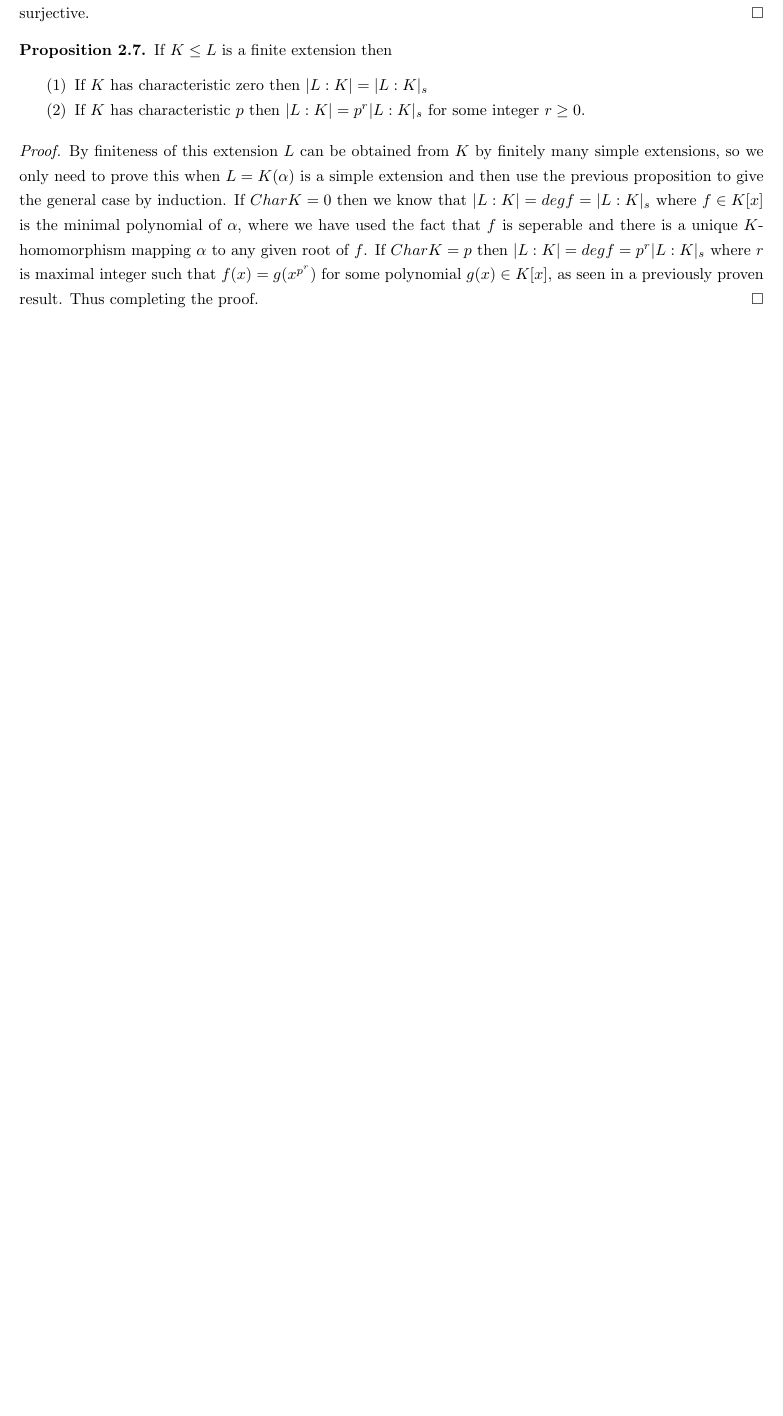
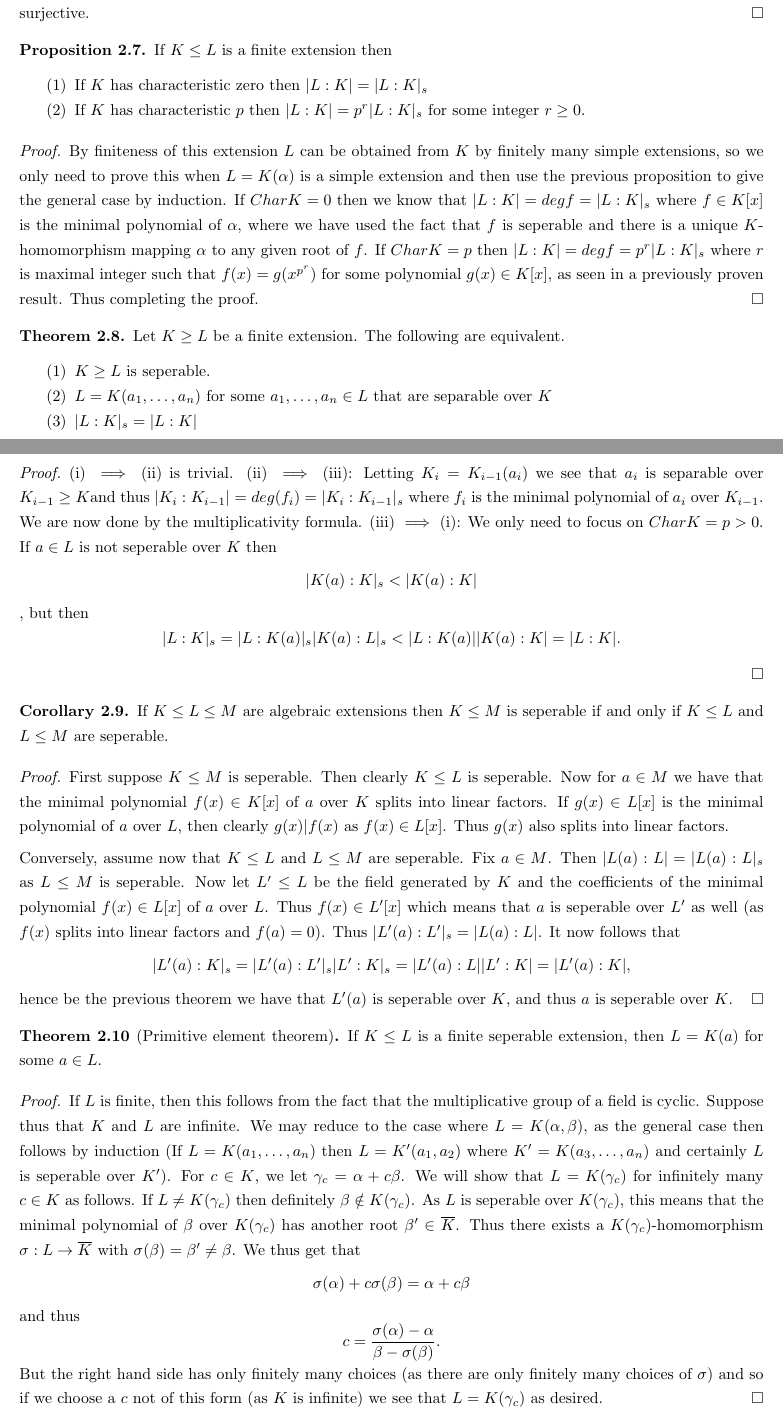
Before and after one commit to kb-math/galois_notes, a LaTeX paper (galois_notes.tex): part of page 5 of 5 before the commit and two parts of pages 5 and 6 of 6 after it, the two joined at a grey line, cut so that both start at the same text, the shorter picture padded with empty space. Compiled offline with pdfLaTeX.

Commit message:
primitive element theorem

```diff
--- a/galois_notes.tex
+++ b/galois_notes.tex
@@ -244,6 +244,29 @@ Thus from above, in characteristic zero all algebraic extensions are seperable,
 
 \begin{proof} By finiteness of this extension $L$ can be obtained from $K$ by finitely many simple extensions, so we only need to prove this when $L = K(\alpha)$ is a simple extension and then use the previous proposition to give the general case by induction. If $Char K = 0$ then we know that $|L:K| = deg f = |L:K|_s$ where $f \in K[x]$ is the minimal polynomial of $\alpha$, where we have used the fact that $f$ is seperable and there is a unique $K$-homomorphism mapping $\alpha$ to any given root of $f$. If $Char K = p$ then $|L:K| = deg f = p^r |L:K|_s$ where $r$ is maximal integer such that $f(x) = g(x^{p^r})$ for some polynomial $g(x) \in K[x]$, as seen in a previously proven result. Thus completing the proof. \end{proof}
 
+\begin{thm} Let $K \geq L$ be a finite extension. The following are equivalent.
 
+\begin{enumerate}
+	\item $K \geq L$ is seperable.
+	\item $L = K(a_1, \ldots, a_n)$ for some $a_1, \ldots, a_n \in L$ that are separable over $K$
+	\item $|L:K|_s = |L:K|$
+\end{enumerate}
 
+\end{thm}
+
+\begin{proof} (i) $\implies$ (ii) is trivial. (ii) $\implies$ (iii): Letting $K_i = K_{i-1}(a_i)$ we see that $a_i$ is separable over $K_{i-1} \geq K$and thus $|K_{i}:K_{i-1}| = deg(f_i) = |K_i:K_{i-1}|_s$ where $f_i$ is the minimal polynomial of $a_i$ over $K_{i-1}$. We are now done by the multiplicativity formula. (iii) $\implies$ (i): We only need to focus on $Char K = p >0$. If $a \in L$ is not seperable over $K$ then $$|K(a):K|_s < |K(a):K|$$, but then $$|L:K|_s = |L:K(a)|_s |K(a):L|_s < |L:K(a)||K(a):K| = |L:K|.$$
+
+\end{proof}
+
+\begin{corol} If $K \leq L \leq M$ are algebraic extensions then $K \leq M$ is seperable if and only if $K \leq L$ and $L \leq M$ are seperable.
+
+\end{corol}
+
+\begin{proof} First suppose $K \leq M$ is seperable. Then clearly $K \leq L$ is seperable. Now for $a \in M$ we have that the minimal polynomial $f(x) \in K[x]$ of $a$ over $K$ splits into linear factors. If $g(x) \in L[x]$ is the minimal polynomial of $a$ over $L$, then clearly $g(x) | f(x)$ as $f(x) \in L[x]$. Thus $g(x)$ also splits into linear factors.
+
+Conversely, assume now that $K \leq L$ and $L \leq M$ are seperable. Fix $a \in M$. Then $|L(a):L| = |L(a):L|_s$ as $L \leq M$ is seperable. Now let $L' \leq L$ be the field generated by $K$ and the coefficients of the minimal polynomial $f(x) \in L[x]$ of $a$ over $L$. Thus $f(x) \in L'[x]$ which means that $a$ is seperable over $L'$ as well (as $f(x)$ splits into linear factors and $f(a) = 0$). Thus $|L'(a):L'|_s = |L(a):L|$. It now follows that $$|L'(a):K|_s = |L'(a):L'|_s |L':K|_s = |L'(a):L||L':K| = |L'(a):K|,$$ hence be the previous theorem we have that $L'(a)$ is seperable over $K$, and thus $a$ is seperable over $K$. \end{proof}
+
+\begin{thm}[Primitive element theorem] If $K \leq L$ is a finite seperable extension, then $L = K(a)$ for some $a \in L$. \end{thm}
+
+\begin{proof} If $L$ is finite, then this follows from the fact that the multiplicative group of a field is cyclic. Suppose thus that $K$ and $L$ are infinite. We may reduce to the case where $L = K(\alpha, \beta)$, as the general case then follows by induction (If $L = K(a_1, \ldots, a_n)$ then $L = K'(a_1,a_2)$ where $K' = K(a_3, \ldots, a_n)$ and certainly $L$ is seperable over $K'$). For $c \in K$, we let $\gamma_c = \alpha + c \beta$. We will show that $L = K(\gamma_c)$ for infinitely many $c \in K$ as follows. If $L \neq K(\gamma_c)$ then definitely $\beta \notin K(\gamma_c)$. As $L$ is seperable over $K(\gamma_c)$, this means that the minimal polynomial of $\beta$ over $K(\gamma_c)$ has another root $\beta' \in \overline{K}$. Thus there exists a $K(\gamma_c)$-homomorphism $\sigma:L \to \overline{K}$ with $\sigma(\beta) = \beta' \neq \beta$. We thus get that $$\sigma(\alpha) + c \sigma(\beta) = \alpha + c \beta$$ and thus $$c = \frac{\sigma(\alpha) - \alpha}{\beta - \sigma(\beta)}.$$ But the right hand side has only finitely many choices (as there are only finitely many choices of $\sigma$) and so if we choose a $c$ not of this form (as $K$ is infinite) we see that $L = K(\gamma_c)$ as desired. \end{proof}
 \end{document}
```
Also changed, not shown: galois_notes.pdf.
